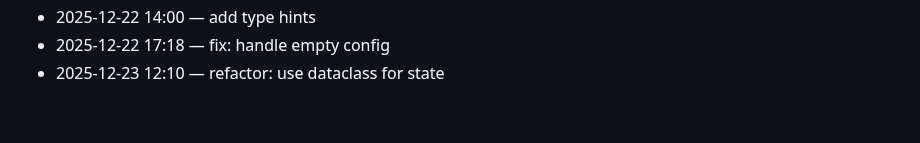
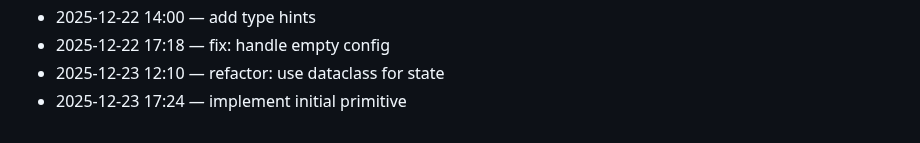
Before and after one commit to adam-scott-thomas/GhostGate, a Markdown page: .dev/journal.md, the part around the change. Rendered like a GitHub page.

Commit message:
implement initial primitive

```diff
--- a/.dev/journal.md
+++ b/.dev/journal.md
@@ -92,3 +92,4 @@ Chronological log of work activity.
 - 2025-12-22 14:00 — add type hints
 - 2025-12-22 17:18 — fix: handle empty config
 - 2025-12-23 12:10 — refactor: use dataclass for state
+- 2025-12-23 17:24 — implement initial primitive
```
